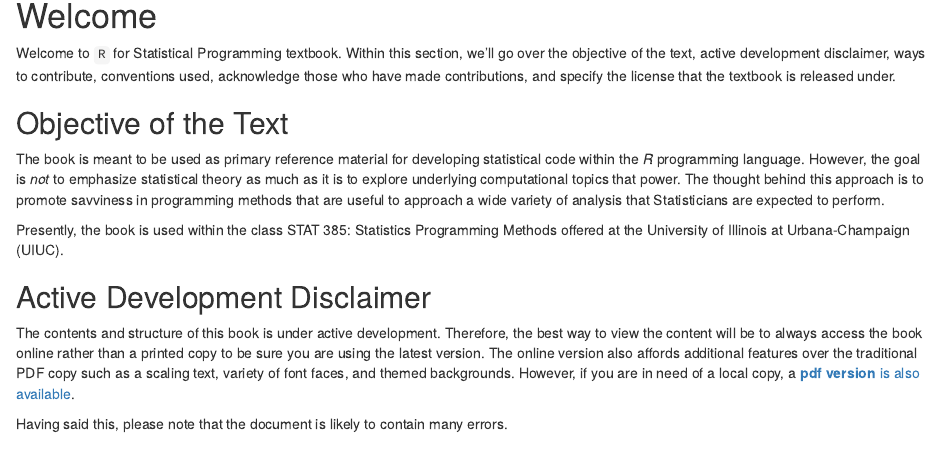
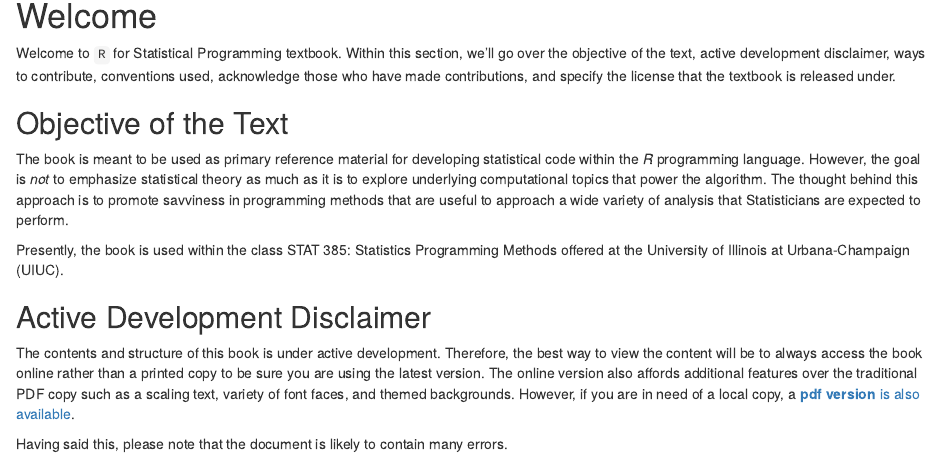
Before and after one commit to coatless/r4sp, an R Markdown document (index.Rmd): the page in a window 1100 px wide, from 200 px down. Rendered offline with R 4.5, knitr and Pandoc, with nearby package versions; drawn as R Markdown's standard HTML page in place of the format the file asks for.

Commit message:
missed a few words

```diff
--- a/index.Rmd
+++ b/index.Rmd
@@ -31,8 +31,8 @@ the license that the textbook is released under.
 
 The book is meant to be used as primary reference material for developing
 statistical code within the _R_ programming language. However, the goal is _not_
-to emphasize statistical theory as much as it is to explore underlying
-computational topics that power. The thought behind this approach is to promote
+to emphasize statistical theory as much as it is to explore underlying computational
+topics that power the algorithm. The thought behind this approach is to promote
 savviness in programming methods that are useful to approach a wide variety of
 analysis that Statisticians are expected to perform.
 
```
